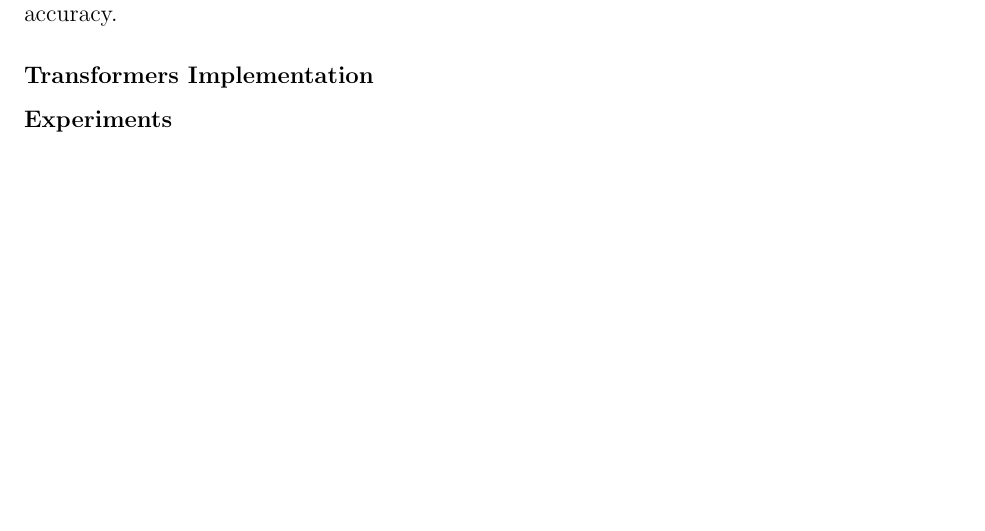
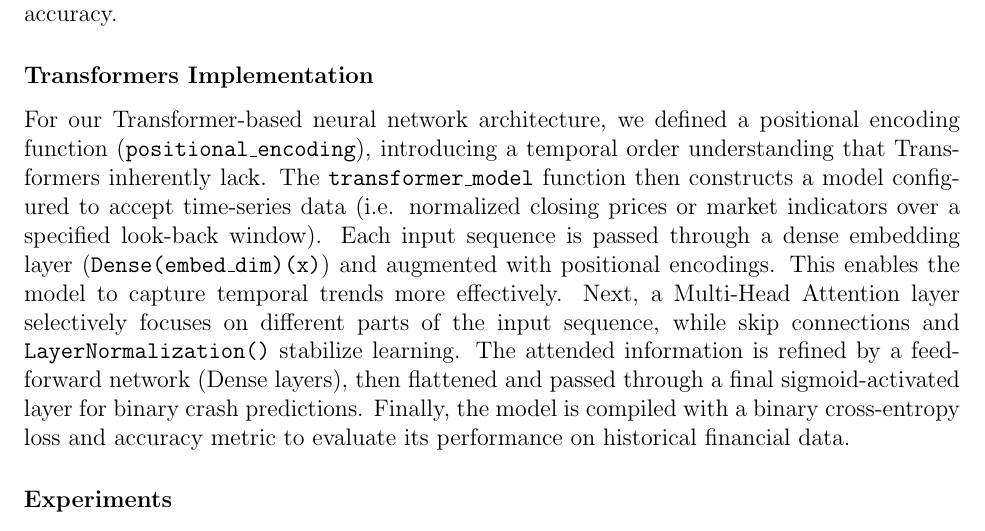
Before and after one commit to AdrienBelanger/451-Project, a LaTeX document (Project Final Report/final_report.tex): part of page 6 of 11 before the commit and part of page 6 of 12 after it, cut so that both start at the same text, the shorter picture padded with empty space. Compiled offline with pdfLaTeX.

Commit message:
Update final_report.tex

```diff
--- a/Project Final Report/final_report.tex
+++ b/Project Final Report/final_report.tex
@@ -184,7 +184,9 @@ The code used two LSTM layers of 50 units each, then a dense layer with a sigmoi
 
 \subsubsection*{ARIMA Implementation}
 Our ARIMA code uses the default ARIMA from \textbf{statsmodels}\cite{statsmodelsARIMA} without using trend nor seasonal feature of our data. We first uses ADF test to determine the stationarity of our data. It shows that our data is non-stationary therefore the differencing term $d$ is needed. Then we looked at the PACF for decision of $p$ and ACF for decision of $q$. From PACF, we can choose either $p=0$ or $p=1$. From ACF, it is hard to tell what should be used as $q$. Therefore we run the grid search to have the hyperparameters to ensure we have a high accuracy.
+
 \subsubsection*{Transformers Implementation}
+For our Transformer-based neural network architecture, we defined a positional encoding function (\texttt{positional\_encoding}), introducing a temporal order understanding that Transformers inherently lack. The \texttt{transformer\_model} function then constructs a model configured to accept time-series data (i.e. normalized closing prices or market indicators over a specified look-back window). Each input sequence is passed through a dense embedding layer (\texttt{Dense(embed\_dim)(x)}) and augmented with positional encodings. This enables the model to capture temporal trends more effectively. Next, a Multi-Head Attention layer selectively focuses on different parts of the input sequence, while skip connections and \texttt{LayerNormalization()} stabilize learning. The attended information is refined by a feed-forward network (Dense layers), then flattened and passed through a final sigmoid-activated layer for binary crash predictions. Finally, the model is compiled with a binary cross-entropy loss and accuracy metric to evaluate its performance on historical financial data.
 
 \subsubsection*{Experiments}
     \begin{enumerate}
```
